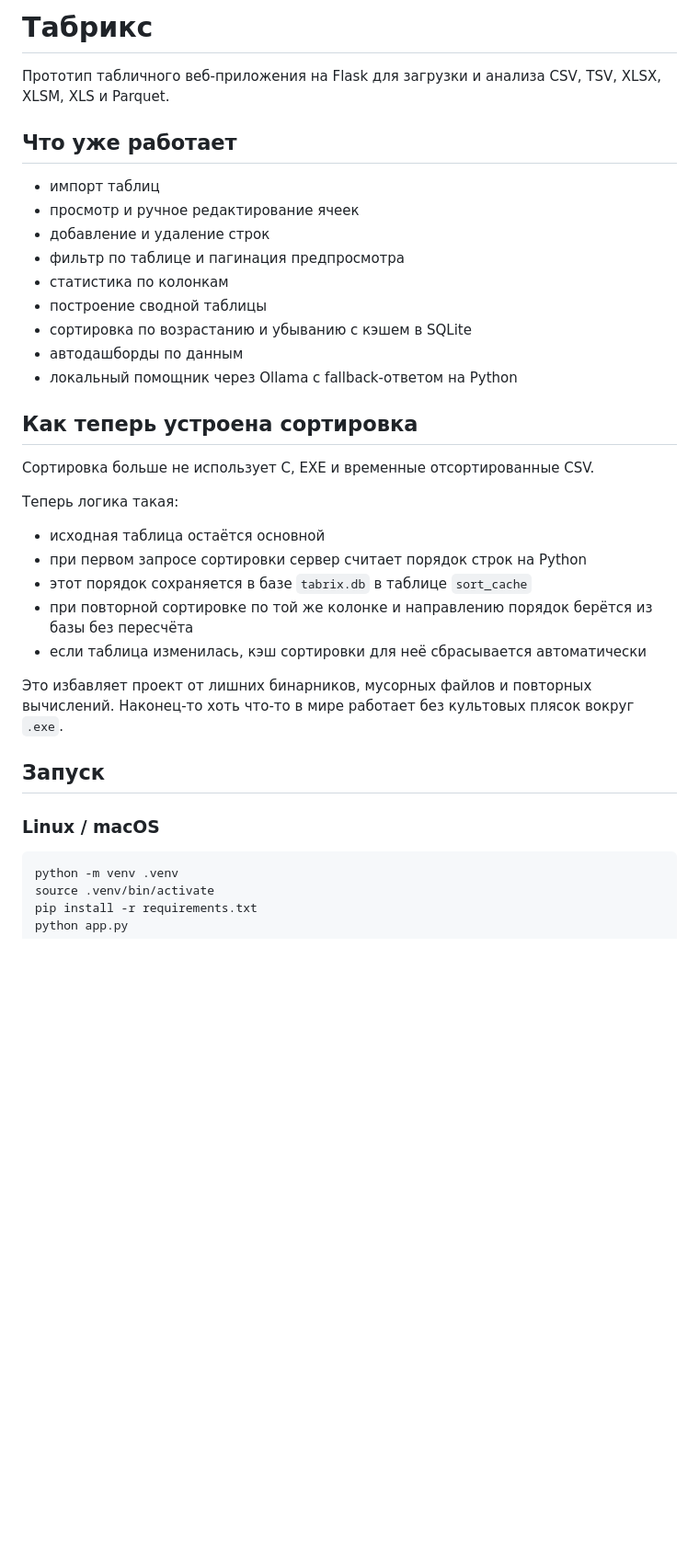
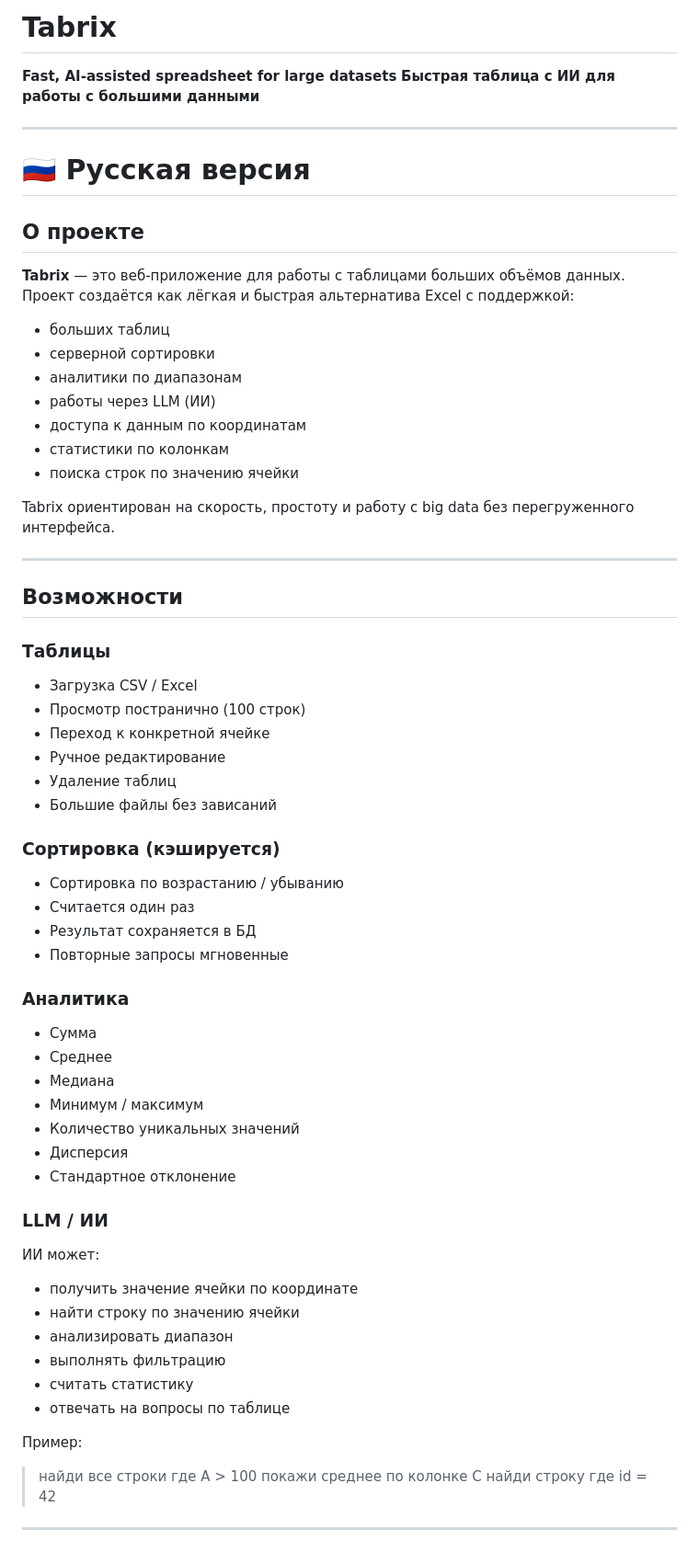
Before and after one commit to roman416/tabrix, a Markdown page: README.md, the part around one of its changes. Shown at 92% size. GitHub-like rendering; blank space fills up the shorter version.

````diff
--- a/README.md
+++ b/README.md
@@ -1,38 +1,73 @@
-# Табрикс
+# Tabrix
 
-Прототип табличного веб-приложения на Flask для загрузки и анализа CSV, TSV, XLSX, XLSM, XLS и Parquet.
+**Fast, AI-assisted spreadsheet for large datasets**
+**Быстрая таблица с ИИ для работы с большими данными**
 
-## Что уже работает
+---
 
-- импорт таблиц
-- просмотр и ручное редактирование ячеек
-- добавление и удаление строк
-- фильтр по таблице и пагинация предпросмотра
-- статистика по колонкам
-- построение сводной таблицы
-- сортировка по возрастанию и убыванию с кэшем в SQLite
-- автодашборды по данным
-- локальный помощник через Ollama с fallback-ответом на Python
+# 🇷🇺 Русская версия
 
-## Как теперь устроена сортировка
+## О проекте
 
-Сортировка больше не использует C, EXE и временные отсортированные CSV.
+**Tabrix** — это веб-приложение для работы с таблицами больших объёмов данных.
+Проект создаётся как лёгкая и быстрая альтернатива Excel с поддержкой:
 
-Теперь логика такая:
+* больших таблиц
+* серверной сортировки
+* аналитики по диапазонам
+* работы через LLM (ИИ)
+* доступа к данным по координатам
+* статистики по колонкам
+* поиска строк по значению ячейки
 
-- исходная таблица остаётся основной
-- при первом запросе сортировки сервер считает порядок строк на Python
-- этот порядок сохраняется в базе `tabrix.db` в таблице `sort_cache`
-- при повторной сортировке по той же колонке и направлению порядок берётся из базы без пересчёта
-- если таблица изменилась, кэш сортировки для неё сбрасывается автоматически
+Tabrix ориентирован на скорость, простоту и работу с big data без перегруженного интерфейса.
 
-Это избавляет проект от лишних бинарников, мусорных файлов и повторных вычислений. Наконец-то хоть что-то в мире работает без культовых плясок вокруг `.exe`.
+---
 
-## Запуск
+## Возможности
 
-### Linux / macOS
+### Таблицы
 
-```bash
-python -m venv .venv
-source .venv/bin/activate
-pip install -r requirements.txt
+* Загрузка CSV / Excel
+* Просмотр постранично (100 строк)
+* Переход к конкретной ячейке
+* Ручное редактирование
+* Удаление таблиц
+* Большие файлы без зависаний
+
+### Сортировка (кэшируется)
+
+* Сортировка по возрастанию / убыванию
+* Считается один раз
+* Результат сохраняется в БД
+* Повторные запросы мгновенные
+
+### Аналитика
+
+* Сумма
+* Среднее
+* Медиана
+* Минимум / максимум
+* Количество уникальных значений
+* Дисперсия
+* Стандартное отклонение
+
+### LLM / ИИ
+
+ИИ может:
+
+* получить значение ячейки по координате
+* найти строку по значению ячейки
+* анализировать диапазон
+* выполнять фильтрацию
+* считать статистику
+* отвечать на вопросы по таблице
+
+Пример:
+
+> найди все строки где A > 100
+> покажи среднее по колонке C
+> найди строку где id = 42
+
+---
+
````
Also changed, not shown: other parts of README.md (+233 -25 lines).
